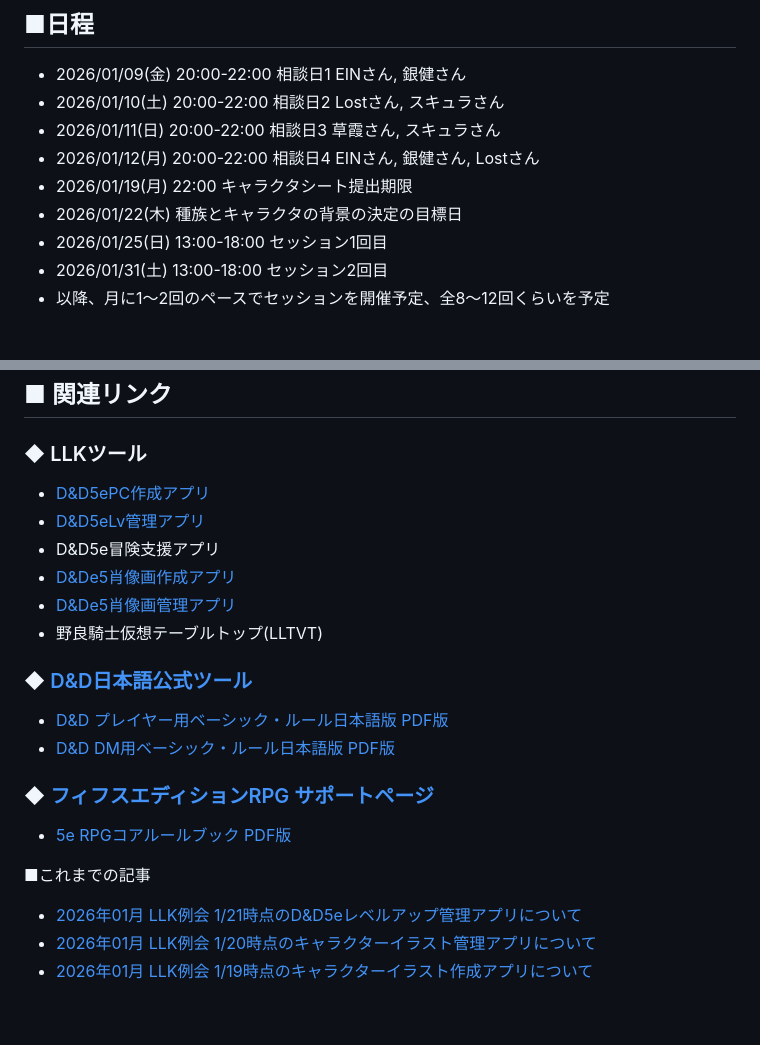
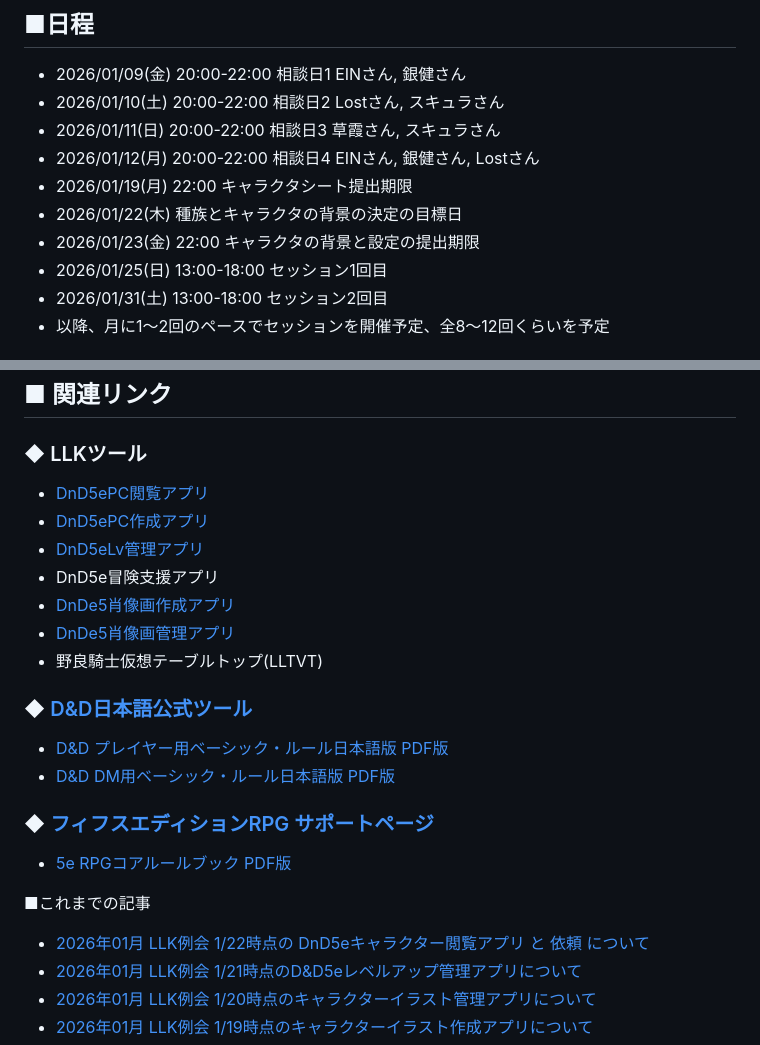
Before and after one commit to ezmscrap/LLK-session-DnD5th-icespire-mountain-dragon, a Markdown page: docs/README.md, 2 parts joined by grey strips. Drawn GitHub-style; blank space fills up the shorter version.

```diff
--- a/docs/README.md
+++ b/docs/README.md
@@ -9,6 +9,7 @@
 - 2026/01/12(月) 20:00-22:00 相談日4 EINさん, 銀健さん, Lostさん
 - 2026/01/19(月) 22:00 キャラクタシート提出期限
 - 2026/01/22(木) 種族とキャラクタの背景の決定の目標日
+- 2026/01/23(金) 22:00 キャラクタの背景と設定の提出期限
 - 2026/01/25(日) 13:00-18:00 セッション1回目
 - 2026/01/31(土) 13:00-18:00 セッション2回目
 - 以降、月に1～2回のペースでセッションを開催予定、全8～12回くらいを予定
@@ -27,11 +28,12 @@
 
 ### ◆ LLKツール
 
-- [D&D5ePC作成アプリ](https://llkdn.com/app/trpg/dnd/pc/)
-- [D&D5eLv管理アプリ](https://llkdn.com/app/trpg/dnd/pc/levelup)
-- D&D5e冒険支援アプリ
-- [D&De5肖像画作成アプリ](https://llkdn.com/app/create-img/dnd/pc/)
-- [D&De5肖像画管理アプリ](https://llkdn.com/app/create-img/dnd/viewer/)
+- [DnD5ePC閲覧アプリ](https://llkdn.com/app/trpg/dnd/pc/viewer/)
+- [DnD5ePC作成アプリ](https://llkdn.com/app/trpg/dnd/pc/)
+- [DnD5eLv管理アプリ](https://llkdn.com/app/trpg/dnd/pc/levelup)
+- DnD5e冒険支援アプリ
+- [DnDe5肖像画作成アプリ](https://llkdn.com/app/create-img/dnd/pc/)
+- [DnDe5肖像画管理アプリ](https://llkdn.com/app/create-img/dnd/viewer/)
 - 野良騎士仮想テーブルトップ(LLTVT)
 
 ### ◆ [D&D日本語公式ツール](https://dnd-jp.com/tools/)
@@ -44,6 +46,7 @@
 
 
 ■これまでの記事
+- [2026年01月 LLK例会 1/22時点の DnD5eキャラクター閲覧アプリ と 依頼 について](./2026-01-22/)
 - [2026年01月 LLK例会 1/21時点のD&D5eレベルアップ管理アプリについて](./2026-01-21/)
 - [2026年01月 LLK例会 1/20時点のキャラクターイラスト管理アプリについて](./2026-01-20/)
 - [2026年01月 LLK例会 1/19時点のキャラクターイラスト作成アプリについて](./2026-01-19/)
```
Also changed, not shown: docs/2026-01-22/README.md (added, +12 -0 lines).
